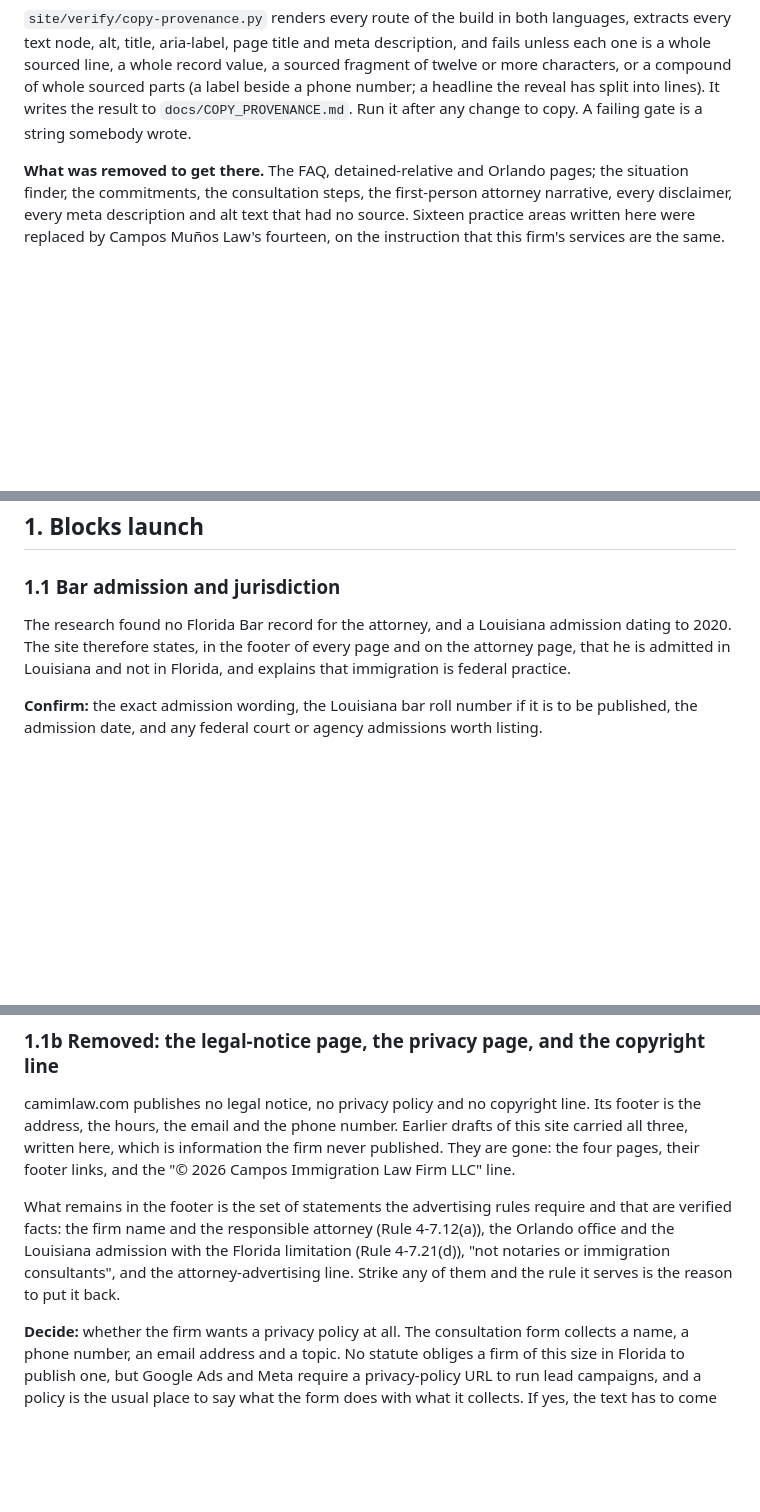
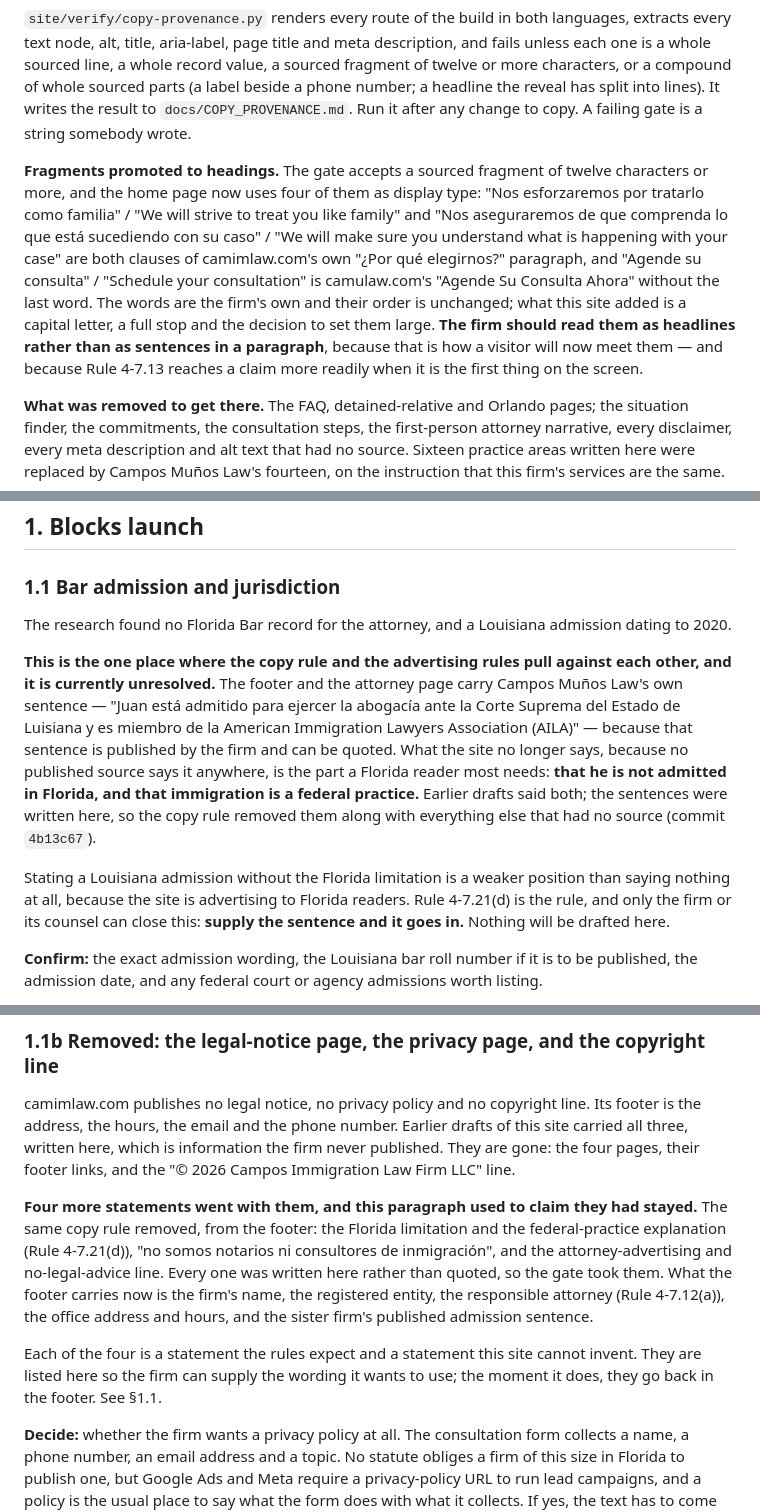
Before and after one commit to Welsa316/Camim-Law-Redesign, a Markdown page: docs/CONTENT_REVIEW.md, 3 parts joined by grey strips. Drawn GitHub-style; blank space fills up the shorter version.

Commit message:
Correct what the review notes claim the footer says
Section 1.1 said the site states, in the footer of every page, that he
is admitted in Louisiana and not in Florida, and that immigration is a
federal practice. It does not. Commit 4b13c67 — the one that enforced
the copy rule — removed that sentence, "no somos notarios ni
consultores de inmigracion", and the attorney-advertising line, because
all three were written here rather than quoted from anything the firm
has published. The notes went on describing them as present, which made
the gap invisible.

Both sections now say what is true, and say plainly that this is the
one place where the copy rule and the advertising rules pull against
each other: the site states a Louisiana admission to Florida readers
with no limitation attached, which is a weaker position than silence.
Only the firm or its counsel can supply the wording. Nothing is
drafted here.

Also records the café photograph now carrying the home page as well as
the attorney page, the removal of the flag-fabric texture, and the four
sourced fragments the home page promotes to display type.

Co-Authored-By: Claude Opus 5 <noreply@anthropic.com>

```diff
--- a/docs/CONTENT_REVIEW.md
+++ b/docs/CONTENT_REVIEW.md
@@ -27,6 +27,20 @@ record value, a sourced fragment of twelve or more characters, or a compound
 of whole sourced parts (a label beside a phone number; a headline the reveal
 has split into lines). It writes the result to `docs/COPY_PROVENANCE.md`.
 Run it after any change to copy. A failing gate is a string somebody wrote.
+
+**Fragments promoted to headings.** The gate accepts a sourced fragment of
+twelve characters or more, and the home page now uses four of them as display
+type: "Nos esforzaremos por tratarlo como familia" / "We will strive to treat
+you like family" and "Nos aseguraremos de que comprenda lo que está sucediendo
+con su caso" / "We will make sure you understand what is happening with your
+case" are both clauses of camimlaw.com's own "¿Por qué elegirnos?" paragraph,
+and "Agende su consulta" / "Schedule your consultation" is camulaw.com's
+"Agende Su Consulta Ahora" without the last word. The words are the firm's
+own and their order is unchanged; what this site added is a capital letter, a
+full stop and the decision to set them large. **The firm should read them as
+headlines rather than as sentences in a paragraph**, because that is how a
+visitor will now meet them — and because Rule 4-7.13 reaches a claim more
+readily when it is the first thing on the screen.
 
 **What was removed to get there.** The FAQ, detained-relative and Orlando
 pages; the situation finder, the commitments, the consultation steps, the
@@ -177,7 +191,25 @@ the normal build again, because the demo build overwrites `site/dist/`.
 
 ### 1.1 Bar admission and jurisdiction
 
-The research found no Florida Bar record for the attorney, and a Louisiana admission dating to 2020. The site therefore states, in the footer of every page and on the attorney page, that he is admitted in Louisiana and not in Florida, and explains that immigration is federal practice.
+The research found no Florida Bar record for the attorney, and a Louisiana admission dating to 2020.
+
+**This is the one place where the copy rule and the advertising rules pull
+against each other, and it is currently unresolved.** The footer and the
+attorney page carry Campos Muños Law's own sentence — "Juan está admitido para
+ejercer la abogacía ante la Corte Suprema del Estado de Luisiana y es miembro
+de la American Immigration Lawyers Association (AILA)" — because that sentence
+is published by the firm and can be quoted. What the site no longer says,
+because no published source says it anywhere, is the part a Florida reader
+most needs: **that he is not admitted in Florida, and that immigration is a
+federal practice.** Earlier drafts said both; the sentences were written here,
+so the copy rule removed them along with everything else that had no source
+(commit `4b13c67`).
+
+Stating a Louisiana admission without the Florida limitation is a weaker
+position than saying nothing at all, because the site is advertising to
+Florida readers. Rule 4-7.21(d) is the rule, and only the firm or its counsel
+can close this: **supply the sentence and it goes in.** Nothing will be
+drafted here.
 
 **Confirm:** the exact admission wording, the Louisiana bar roll number if it is to be published, the admission date, and any federal court or agency admissions worth listing.
 
@@ -222,12 +254,18 @@ Earlier drafts of this site carried all three, written here, which is
 information the firm never published. They are gone: the four pages, their
 footer links, and the "© 2026 Campos Immigration Law Firm LLC" line.
 
-What remains in the footer is the set of statements the advertising rules
-require and that are verified facts: the firm name and the responsible
-attorney (Rule 4-7.12(a)), the Orlando office and the Louisiana admission
-with the Florida limitation (Rule 4-7.21(d)), "not notaries or immigration
-consultants", and the attorney-advertising line. Strike any of them and the
-rule it serves is the reason to put it back.
+**Four more statements went with them, and this paragraph used to claim they
+had stayed.** The same copy rule removed, from the footer: the Florida
+limitation and the federal-practice explanation (Rule 4-7.21(d)), "no somos
+notarios ni consultores de inmigración", and the attorney-advertising and
+no-legal-advice line. Every one was written here rather than quoted, so the
+gate took them. What the footer carries now is the firm's name, the
+registered entity, the responsible attorney (Rule 4-7.12(a)), the office
+address and hours, and the sister firm's published admission sentence.
+
+Each of the four is a statement the rules expect and a statement this site
+cannot invent. They are listed here so the firm can supply the wording it
+wants to use; the moment it does, they go back in the footer. See §1.1.
 
 **Decide:** whether the firm wants a privacy policy at all. The consultation
 form collects a name, a phone number, an email address and a topic. No
```
Also changed, not shown: other parts of docs/CONTENT_REVIEW.md (+8 -3 lines).
